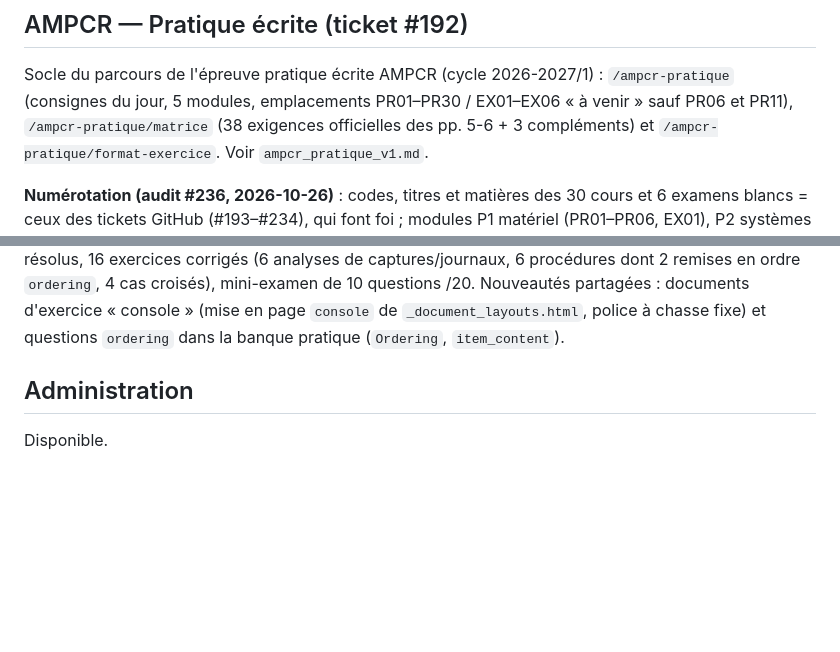
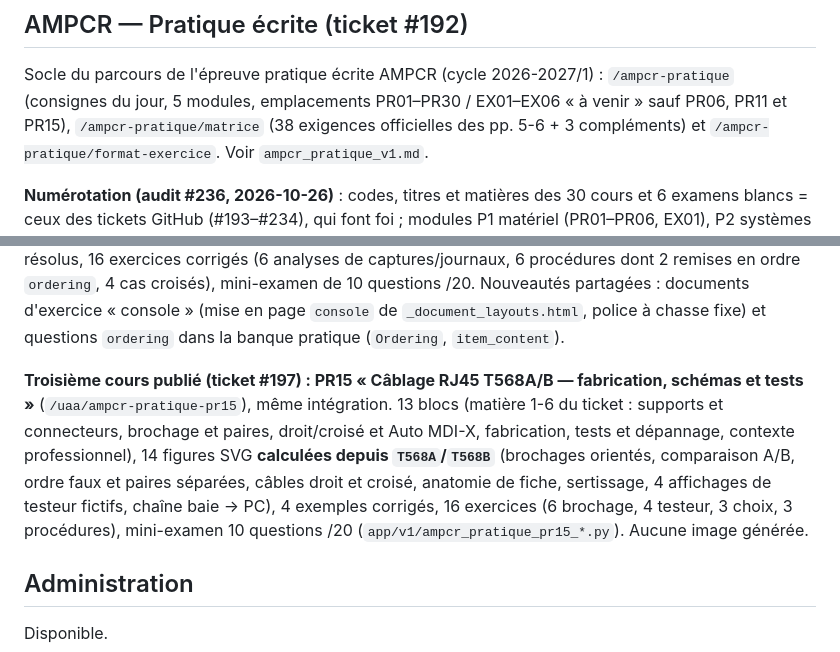
Before and after one commit to ReC82/jury-central, a Markdown page: docs/current_state.md, 2 parts joined by grey strips. GitHub-like rendering; blank space fills up the shorter version.

Commit message:
docs: PR15 dans l'état courant, le guide AMPCR pratique et le changelog (ticket #197)
Co-Authored-By: Claude Opus 5.5 <noreply@anthropic.com>

```diff
--- a/docs/current_state.md
+++ b/docs/current_state.md
@@ -127,7 +127,7 @@ du disque n'est jamais servie (`unusable_document_question_ids`). Voir
 ## AMPCR — Pratique écrite (ticket #192)
 
 Socle du parcours de l'épreuve pratique écrite AMPCR (cycle 2026-2027/1) : `/ampcr-pratique`
-(consignes du jour, 5 modules, emplacements PR01–PR30 / EX01–EX06 « à venir » sauf PR06 et PR11),
+(consignes du jour, 5 modules, emplacements PR01–PR30 / EX01–EX06 « à venir » sauf PR06, PR11 et PR15),
 `/ampcr-pratique/matrice` (38 exigences officielles des pp. 5-6 + 3 compléments) et `/ampcr-pratique/format-exercice`. Voir `ampcr_pratique_v1.md`.
 
 **Numérotation (audit #236, 2026-10-26)** : codes, titres et matières des 30 cours et 6 examens
@@ -156,6 +156,15 @@ Gestionnaire de périphériques, terminaux Linux), 5 cas résolus, 16 exercices
 croisés), mini-examen de 10 questions /20. Nouveautés partagées : documents d'exercice
 « console » (mise en page `console` de `_document_layouts.html`, police à chasse fixe) et
 questions `ordering` dans la banque pratique (`Ordering`, `item_content`).
+
+**Troisième cours publié (ticket #197) : PR15 « Câblage RJ45 T568A/B — fabrication, schémas et
+tests »** (`/uaa/ampcr-pratique-pr15`), même intégration. 13 blocs (matière 1-6 du ticket :
+supports et connecteurs, brochage et paires, droit/croisé et Auto MDI-X, fabrication, tests et
+dépannage, contexte professionnel), 14 figures SVG **calculées depuis `T568A`/`T568B`**
+(brochages orientés, comparaison A/B, ordre faux et paires séparées, câbles droit et croisé,
+anatomie de fiche, sertissage, 4 affichages de testeur fictifs, chaîne baie → PC), 4 exemples
+corrigés, 16 exercices (6 brochage, 4 testeur, 3 choix, 3 procédures), mini-examen 10 questions
+/20 (`app/v1/ampcr_pratique_pr15_*.py`). Aucune image générée.
 
 ## Administration
 
```
Also changed, not shown: docs/ampcr_pratique_v1.md (+1 -0 lines), docs/changelog.md (+8 -0 lines).
